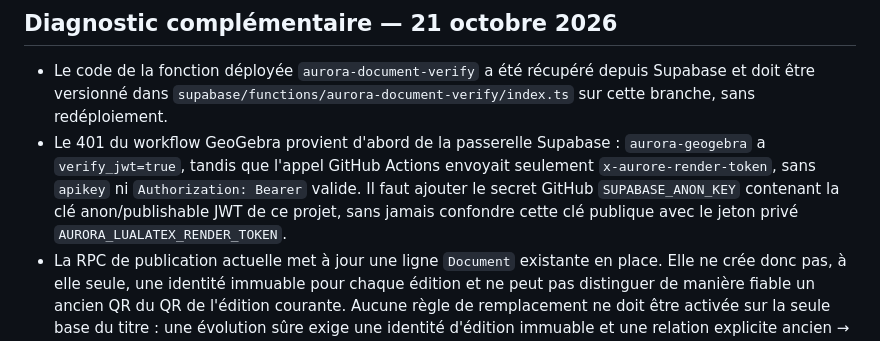
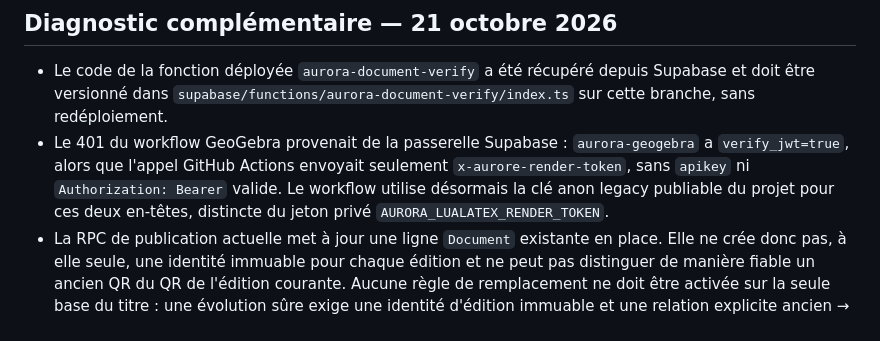
Before and after one commit to ouali-nat/Aurore-Archives, a Markdown page: docs/archives-publication-qr-remediation.md, the part around the change. GitHub-like rendering.

Commit message:
Préciser la résolution du 401 de la passerelle Supabase

```diff
--- a/docs/archives-publication-qr-remediation.md
+++ b/docs/archives-publication-qr-remediation.md
@@ -56,7 +56,7 @@ Aucune migration Supabase, aucun changement de données, aucune suppression d'ob
 ## Diagnostic complémentaire — 21 octobre 2026
 
 - Le code de la fonction déployée `aurora-document-verify` a été récupéré depuis Supabase et doit être versionné dans `supabase/functions/aurora-document-verify/index.ts` sur cette branche, sans redéploiement.
-- Le 401 du workflow GeoGebra provient d'abord de la passerelle Supabase : `aurora-geogebra` a `verify_jwt=true`, tandis que l'appel GitHub Actions envoyait seulement `x-aurore-render-token`, sans `apikey` ni `Authorization: Bearer` valide. Il faut ajouter le secret GitHub `SUPABASE_ANON_KEY` contenant la clé anon/publishable JWT de ce projet, sans jamais confondre cette clé publique avec le jeton privé `AURORA_LUALATEX_RENDER_TOKEN`.
+- Le 401 du workflow GeoGebra provenait de la passerelle Supabase : `aurora-geogebra` a `verify_jwt=true`, alors que l'appel GitHub Actions envoyait seulement `x-aurore-render-token`, sans `apikey` ni `Authorization: Bearer` valide. Le workflow utilise désormais la clé anon legacy publiable du projet pour ces deux en-têtes, distincte du jeton privé `AURORA_LUALATEX_RENDER_TOKEN`.
 - La RPC de publication actuelle met à jour une ligne `Document` existante en place. Elle ne crée donc pas, à elle seule, une identité immuable pour chaque édition et ne peut pas distinguer de manière fiable un ancien QR du QR de l'édition courante. Aucune règle de remplacement ne doit être activée sur la seule base du titre : une évolution sûre exige une identité d'édition immuable et une relation explicite ancien → nouveau, plus des tests de non-régression.
 
 
```
